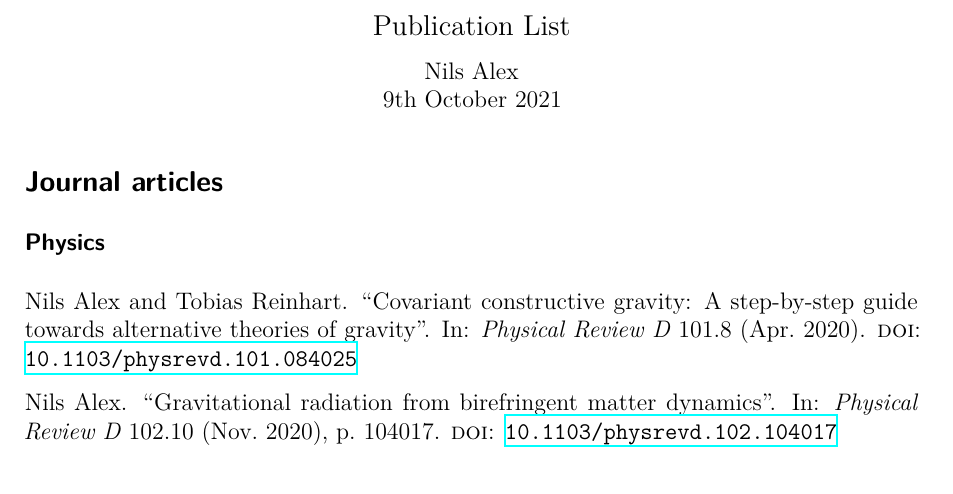
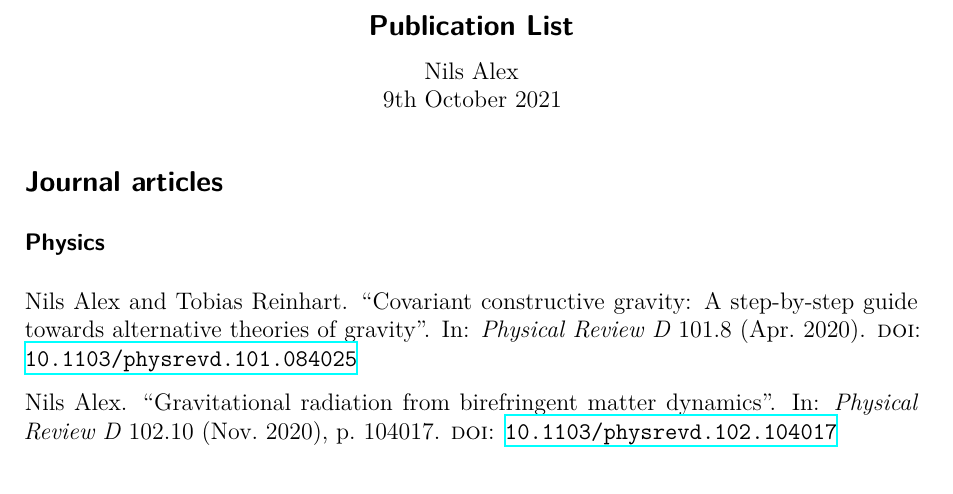
Before and after one commit to nilsalex/phd-thesis, a LaTeX document (latex/publications/publications.tex): part of the page, cut so that both start at the same text. Compiled offline with XeLaTeX.

Commit message:
change title font of publication list

```diff
--- a/latex/publications/publications.tex
+++ b/latex/publications/publications.tex
@@ -28,23 +28,14 @@ final
 
 \pagestyle{empty}
 
-% \DeclareUrlCommand\Code{\urlstyle{tt}}
-% \expandafter\def\expandafter\UrlBreaks\expandafter{\UrlBreaks
-% \do\/\do\a\do\b\do\c\do\d\do\e\do\f\do\g\do\h\do\i\do\j\do\k
-% \do\l\do\m\do\n\do\o\do\p\do\q\do\r\do\s\do\t\do\u\do\v
-% \do\w\do\x\do\y\do\z
-% \do\A\do\B\do\C\do\D\do\E\do\F\do\G\do\H\do\I\do\J\do\K
-% \do\L\do\M\do\N\do\O\do\P\do\Q\do\R\do\S\do\T\do\U\do\V
-% \do\W\do\X\do\Y\do\Z\do\.}
-
 \begin{document}
 
 \enlargethispage{\baselineskip}
 
 \begin{center}
-  \large Publication List
+  \large \bfseries\sffamily Publication List
 
-  \normalsize Nils Alex \\ \today
+  \normalsize\normalfont Nils Alex \\ \today
 \end{center}
 
 \subsection*{Journal articles}
```
